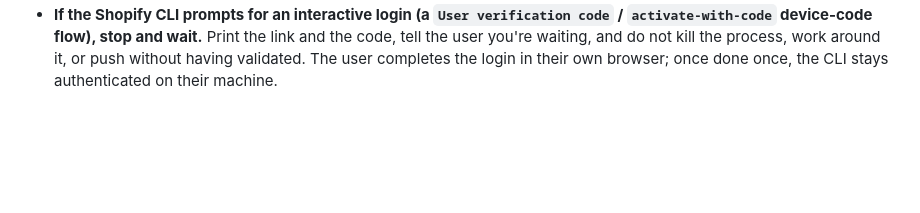
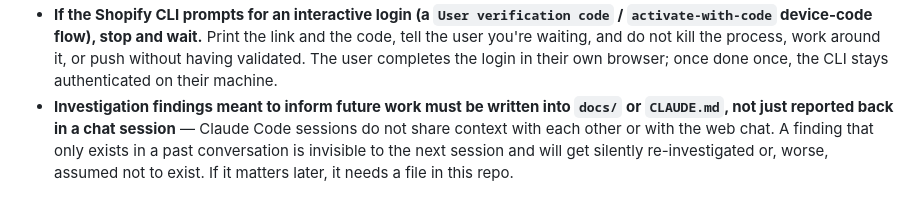
Before and after one commit to thijs-enbition/Zoveilig-Test-shopify, a Markdown page: CLAUDE.md, the part around the change. Drawn GitHub-style; blank space fills up the shorter version.

```diff
--- a/CLAUDE.md
+++ b/CLAUDE.md
@@ -126,3 +126,8 @@ with a valid login (that's exactly what happened once already).
   tell the user you're waiting, and do not kill the process, work around it, or push
   without having validated. The user completes the login in their own browser; once done
   once, the CLI stays authenticated on their machine.
+- **Investigation findings meant to inform future work must be written into `docs/` or
+  `CLAUDE.md`, not just reported back in a chat session** — Claude Code sessions do not
+  share context with each other or with the web chat. A finding that only exists in a past
+  conversation is invisible to the next session and will get silently re-investigated or,
+  worse, assumed not to exist. If it matters later, it needs a file in this repo.
```
Also changed, not shown: docs/pricing-audit-2026-09-09.md (added, +26 -0 lines).
